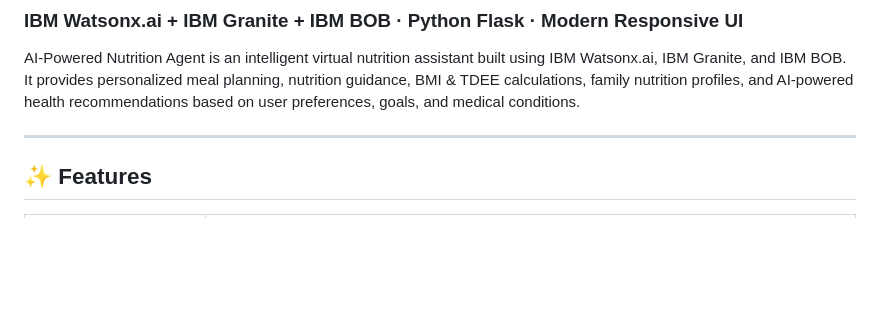
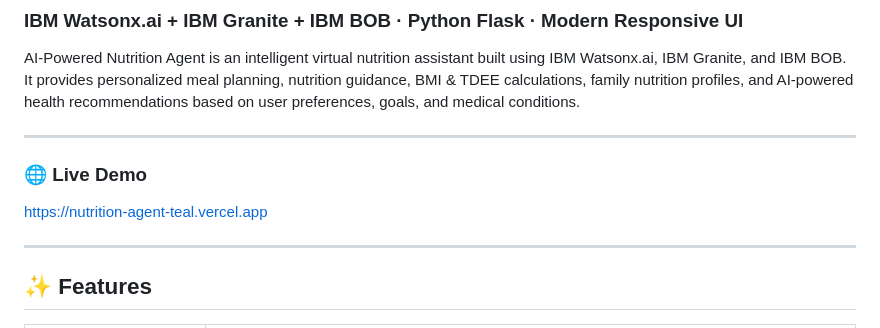
Before and after one commit to bhagyashree-goudar/Nutrition-Agent, a Markdown page: README.md, the part around the change. Rendered like a GitHub page; blank space fills up the shorter version.

```diff
--- a/README.md
+++ b/README.md
@@ -2,6 +2,11 @@
 ### IBM Watsonx.ai + IBM Granite  + IBM BOB · Python Flask · Modern Responsive UI
 
 AI-Powered Nutrition Agent is an intelligent virtual nutrition assistant built using IBM Watsonx.ai, IBM Granite, and IBM BOB. It provides personalized meal planning, nutrition guidance, BMI & TDEE calculations, family nutrition profiles, and AI-powered health recommendations based on user preferences, goals, and medical conditions.
+
+---
+
+### 🌐 Live Demo
+https://nutrition-agent-teal.vercel.app
 
 ---
 
```
